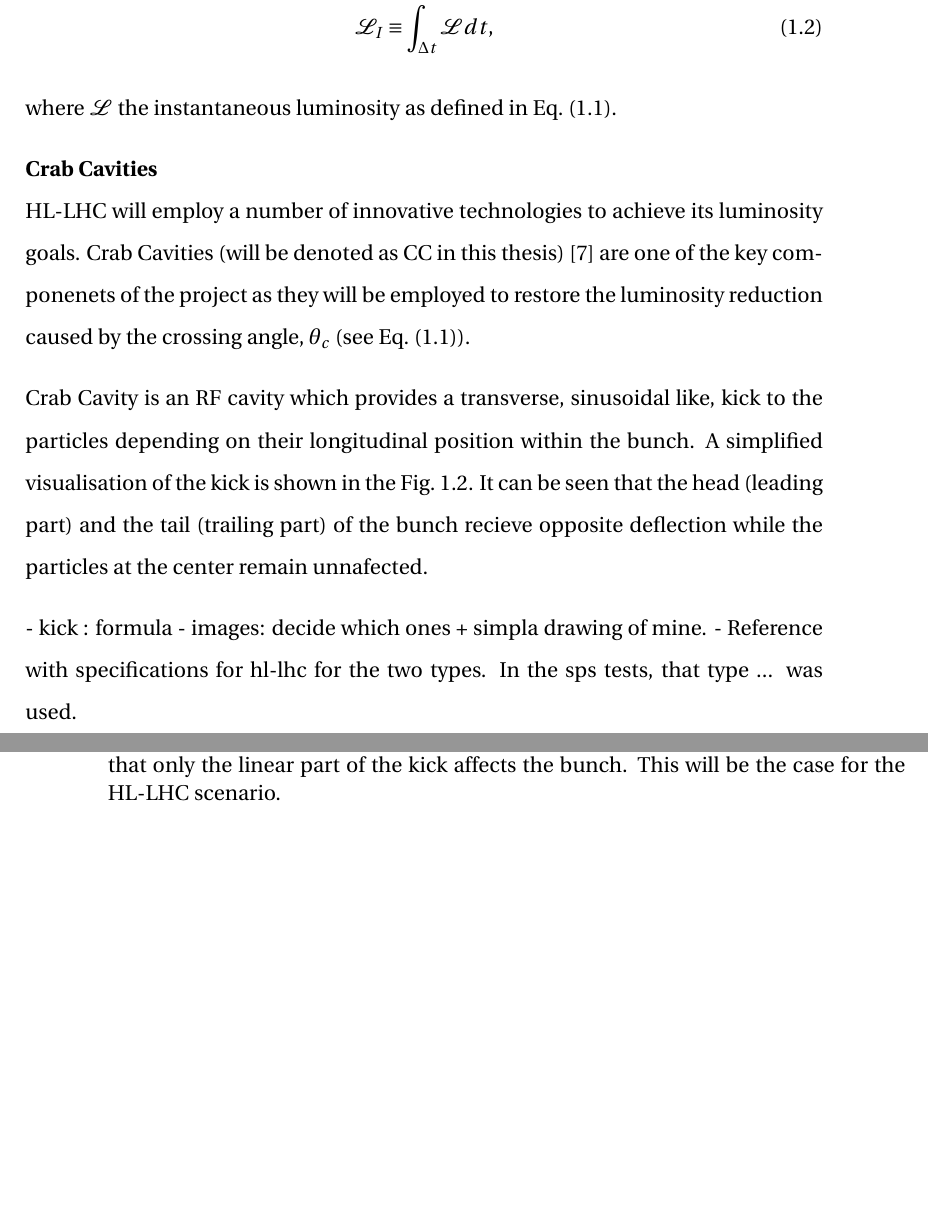
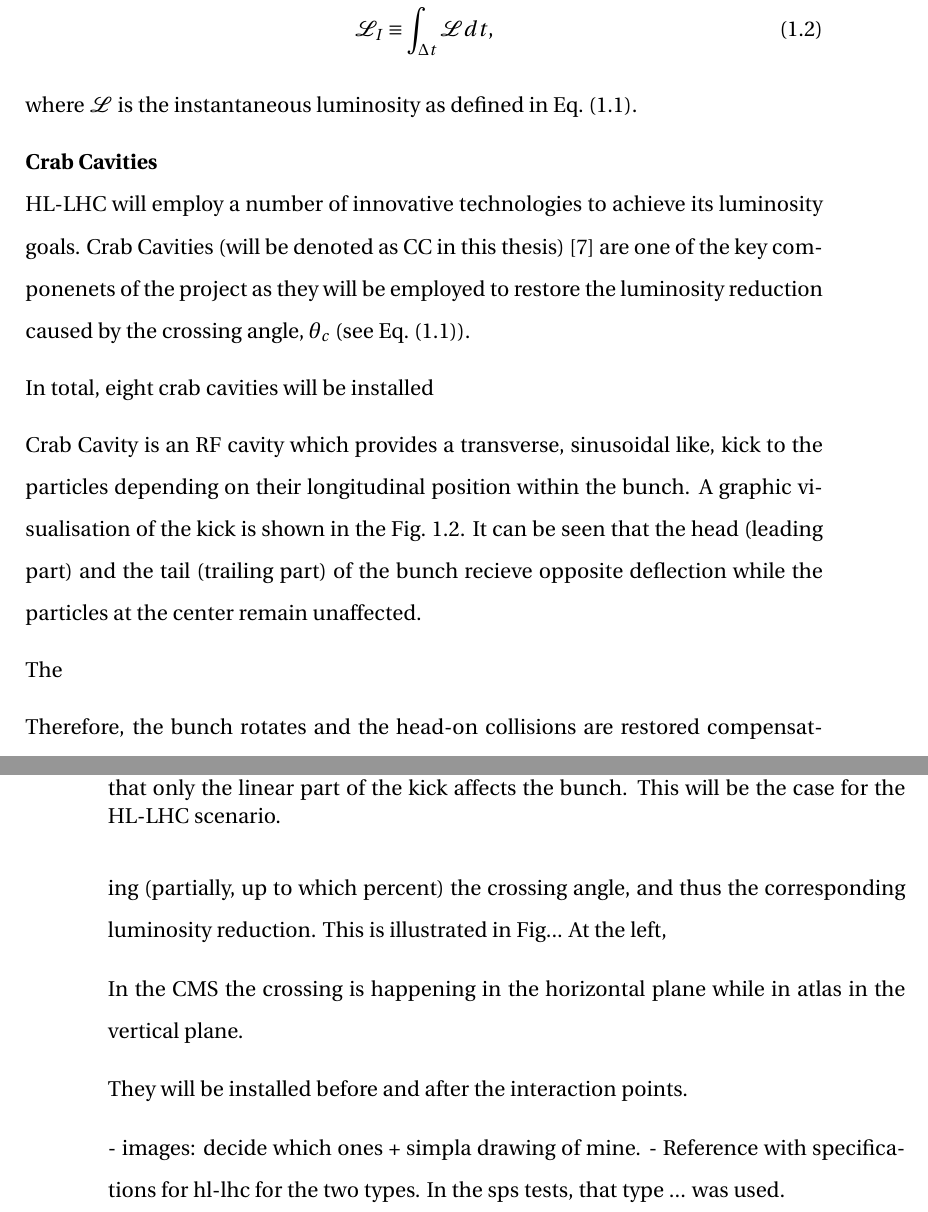
Before and after one commit to natriant/PhD_thesis, a LaTeX thesis (main.tex, which reads chapters/introduction.tex): two parts of pages 20 and 21 of 102, joined at a grey line, cut so that both start at the same text, the shorter picture padded with empty space. Compiled offline with pdfLaTeX.

```diff
--- a/chapters/introduction.tex
+++ b/chapters/introduction.tex
@@ -54,15 +54,17 @@
     \mathcal{L}_I \equiv \int_{\Delta t} \mathcal{L} dt,
 \end{equation}
 
-where $\mathcal{L}$ the instantaneous luminosity as defined in Eq.~\eqref{eq:luminosity_inst}.
+where $\mathcal{L}$ is the instantaneous luminosity as defined in Eq.~\eqref{eq:luminosity_inst}.
 % for more details and specific values check sofias thesis.
-
+% and: https://accelconf.web.cern.ch/ipac2015/papers/thxb2.pdf
 
 
 \normalsize{\textbf{Crab Cavities}}\\
 HL-LHC will employ a number of innovative technologies to achieve its luminosity goals. Crab Cavities (will be denoted as CC in this thesis)~\cite{Calaga:2673544} are one of the key componenets of the project as they will be employed to restore the luminosity reduction caused by the crossing angle, $\theta_c$ (see Eq.~\eqref{eq:luminosity_inst}).
 
-Crab Cavity is an RF cavity which provides a transverse, sinusoidal like, kick to the particles depending on their longitudinal position within the bunch. A simplified visualisation of the kick is shown in the Fig.~\ref{fig:cc_simple_kick}. It can be seen that the head (leading part) and the tail (trailing part) of the bunch recieve opposite deflection while the particles at the center remain unnafected.
+In total, eight crab cavities will be installed
+
+Crab Cavity is an RF cavity which provides a transverse, sinusoidal like, kick to the particles depending on their longitudinal position within the bunch. A graphic visualisation of the kick is shown in the Fig.~\ref{fig:cc_simple_kick}. It can be seen that the head (leading part) and the tail (trailing part) of the bunch recieve opposite deflection while the particles at the center remain unaffected.
 
 \begin{figure}[!h]
     \centering
@@ -72,7 +74,16 @@
  \end{figure}
 
 
-- kick : formula
+The
+
+
+Therefore, the bunch rotates and the head-on collisions are restored compensating (partially, up to which percent) the crossing angle, and thus the corresponding luminosity reduction. This is illustrated in Fig... At the left,
+
+
+In the CMS the crossing is happening in the horizontal plane while in atlas in the vertical plane.
+
+They will be installed before and after the interaction points.
+
 - images: decide which ones + simpla drawing of mine.
 - Reference with specifications for hl-lhc for the two types. In the sps tests, that type ... was used.
 
```
